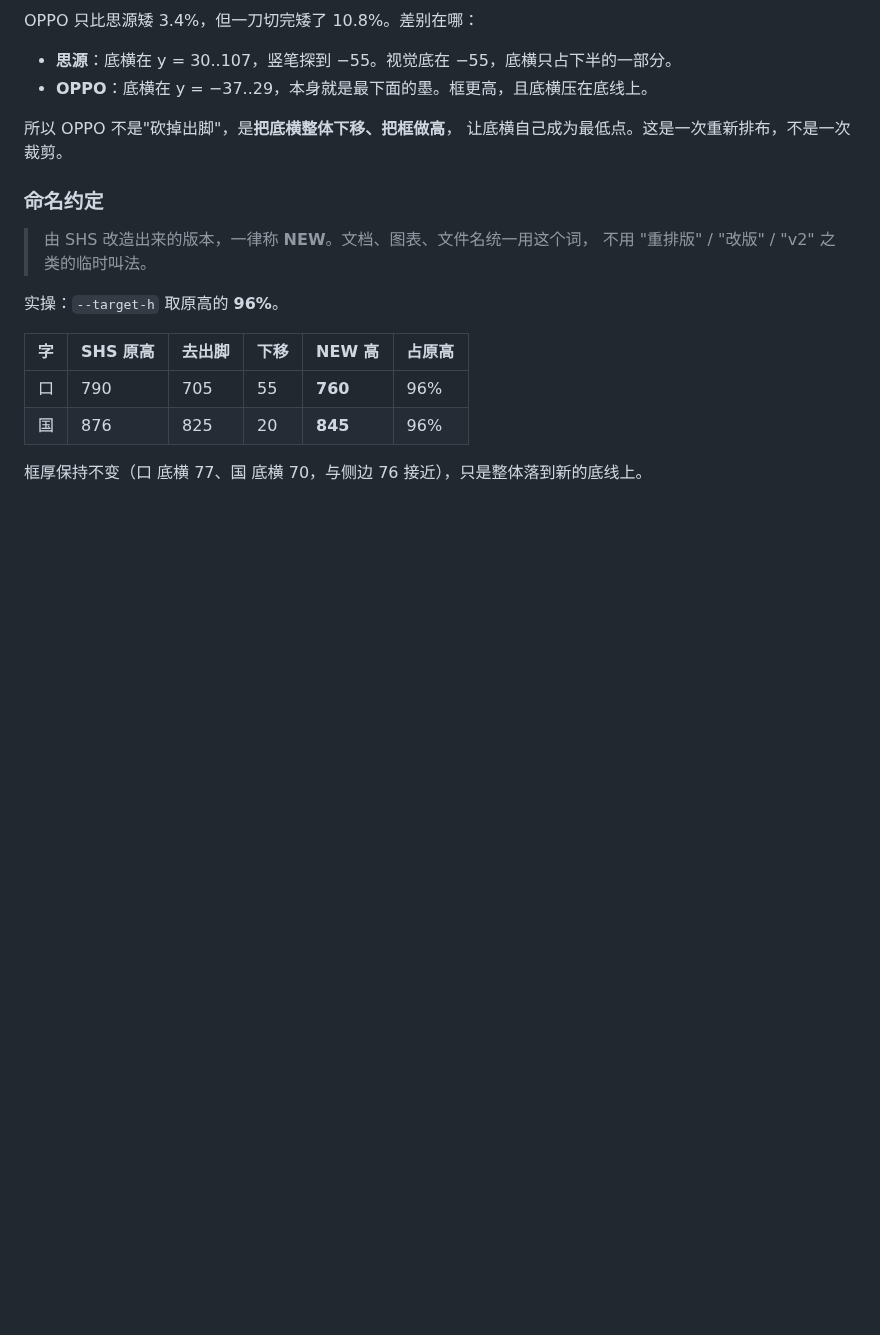
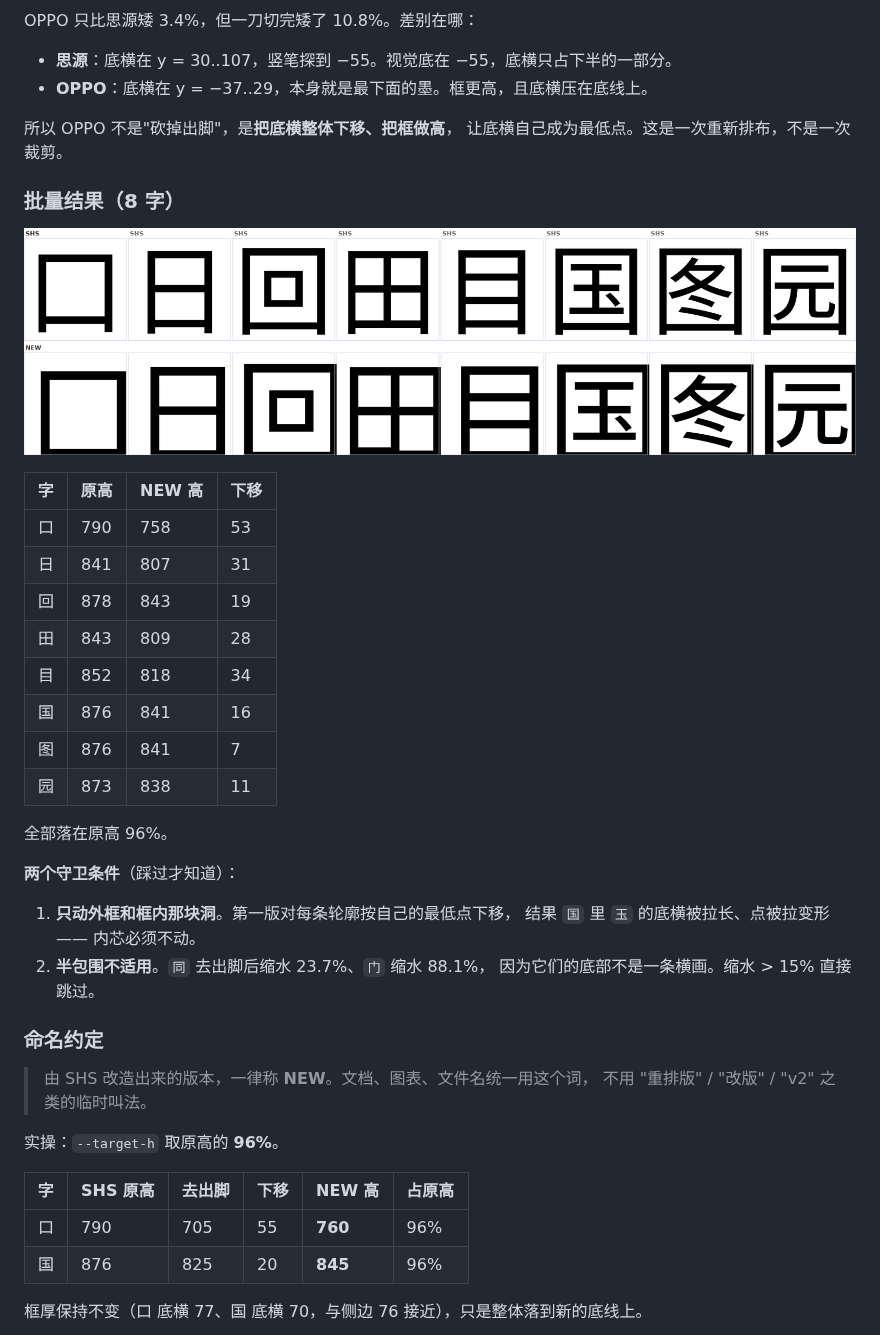
Before and after one commit to w-run/wdsans, a Markdown page: docs/ABSORB.md, the part around the change. Rendered like a GitHub page; pictures changed too: docs/img/relayout-8.png (added); blank space fills up the shorter version.

```diff
--- a/docs/ABSORB.md
+++ b/docs/ABSORB.md
@@ -346,6 +346,30 @@ OPPO 只比思源矮 3.4%，但一刀切完矮了 10.8%。差别在哪：
 所以 OPPO 不是"砍掉出脚"，是**把底横整体下移、把框做高**，
 让底横自己成为最低点。这是一次重新排布，不是一次裁剪。
 
+### 批量结果（8 字）
+
+![8 字重排](img/relayout-8.png)
+
+| 字 | 原高 | **NEW 高** | 下移 |
+|---|---|---|---|
+| 口 | 790 | 758 | 53 |
+| 日 | 841 | 807 | 31 |
+| 回 | 878 | 843 | 19 |
+| 田 | 843 | 809 | 28 |
+| 目 | 852 | 818 | 34 |
+| 国 | 876 | 841 | 16 |
+| 图 | 876 | 841 | 7 |
+| 园 | 873 | 838 | 11 |
+
+全部落在原高 96%。
+
+**两个守卫条件**（踩过才知道）：
+
+1. **只动外框和框内那块洞**。第一版对每条轮廓按自己的最低点下移，
+   结果 `国` 里 `玉` 的底横被拉长、点被拉变形 —— 内芯必须不动。
+2. **半包围不适用**。`同` 去出脚后缩水 23.7%、`门` 缩水 88.1%，
+   因为它们的底部不是一条横画。缩水 > 15% 直接跳过。
+
 ### 命名约定
 
 > 由 SHS 改造出来的版本，一律称 **NEW**。文档、图表、文件名统一用这个词，
```
Also changed, not shown: docs/img/relayout-kou-guo.png, docs/img/square-yi.png (added), 2 other files.
